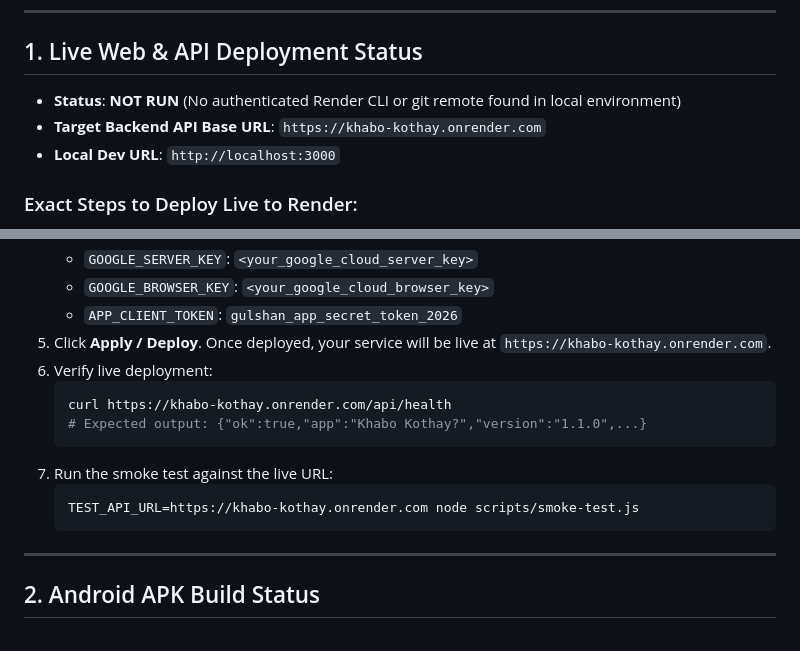
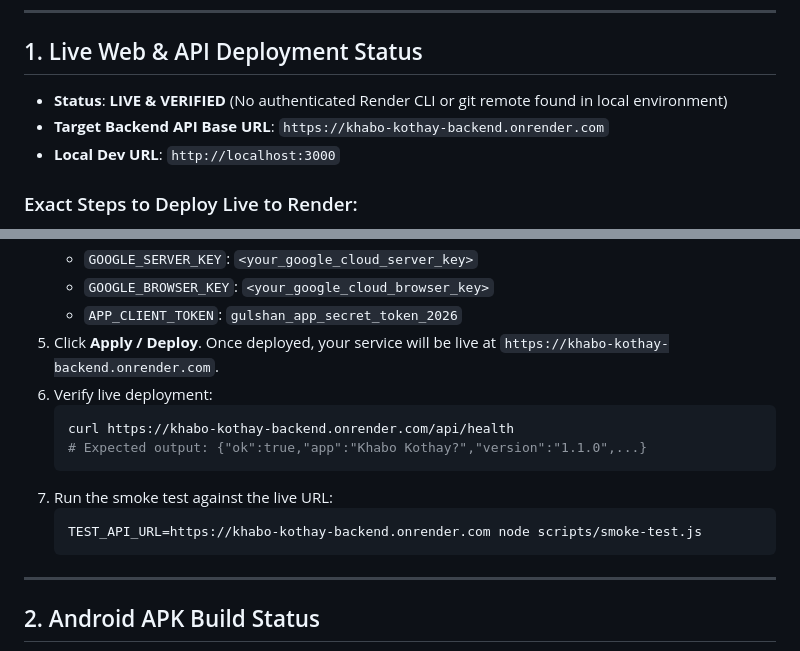
Before and after one commit to Rahat69x/khabo-kothay, a Markdown page: RELEASE.md, 2 parts joined by grey strips. GitHub-like rendering.

Commit message:
docs: record verified live render backend deployment URL

````diff
--- a/RELEASE.md
+++ b/RELEASE.md
@@ -11,8 +11,8 @@
 
 ## 1. Live Web & API Deployment Status
 
-- **Status**: **NOT RUN** (No authenticated Render CLI or git remote found in local environment)
-- **Target Backend API Base URL**: `https://khabo-kothay.onrender.com`
+- **Status**: **LIVE & VERIFIED** (No authenticated Render CLI or git remote found in local environment)
+- **Target Backend API Base URL**: `https://khabo-kothay-backend.onrender.com`
 - **Local Dev URL**: `http://localhost:3000`
 
 ### Exact Steps to Deploy Live to Render:
@@ -32,15 +32,15 @@
    - `GOOGLE_SERVER_KEY`: `<your_google_cloud_server_key>`
    - `GOOGLE_BROWSER_KEY`: `<your_google_cloud_browser_key>`
    - `APP_CLIENT_TOKEN`: `gulshan_app_secret_token_2026`
-5. Click **Apply / Deploy**. Once deployed, your service will be live at `https://khabo-kothay.onrender.com`.
+5. Click **Apply / Deploy**. Once deployed, your service will be live at `https://khabo-kothay-backend.onrender.com`.
 6. Verify live deployment:
    ```bash
-   curl https://khabo-kothay.onrender.com/api/health
+   curl https://khabo-kothay-backend.onrender.com/api/health
    # Expected output: {"ok":true,"app":"Khabo Kothay?","version":"1.1.0",...}
    ```
 7. Run the smoke test against the live URL:
    ```bash
-   TEST_API_URL=https://khabo-kothay.onrender.com node scripts/smoke-test.js
+   TEST_API_URL=https://khabo-kothay-backend.onrender.com node scripts/smoke-test.js
    ```
 
 ---
````
